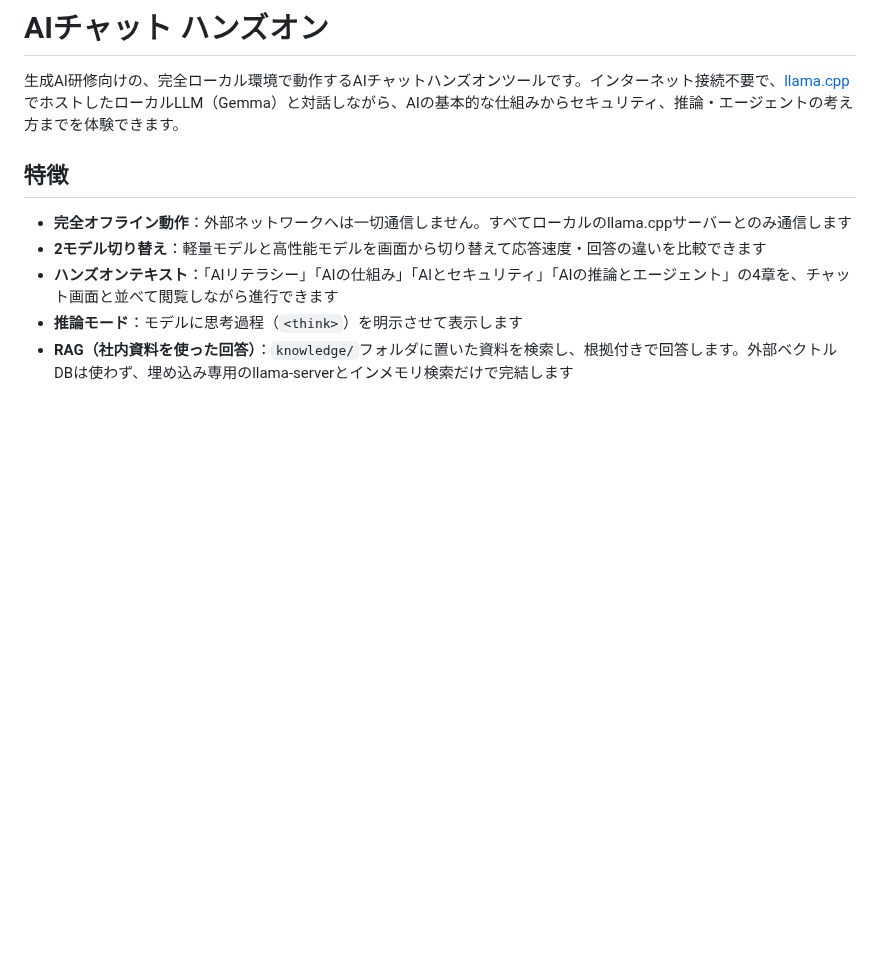
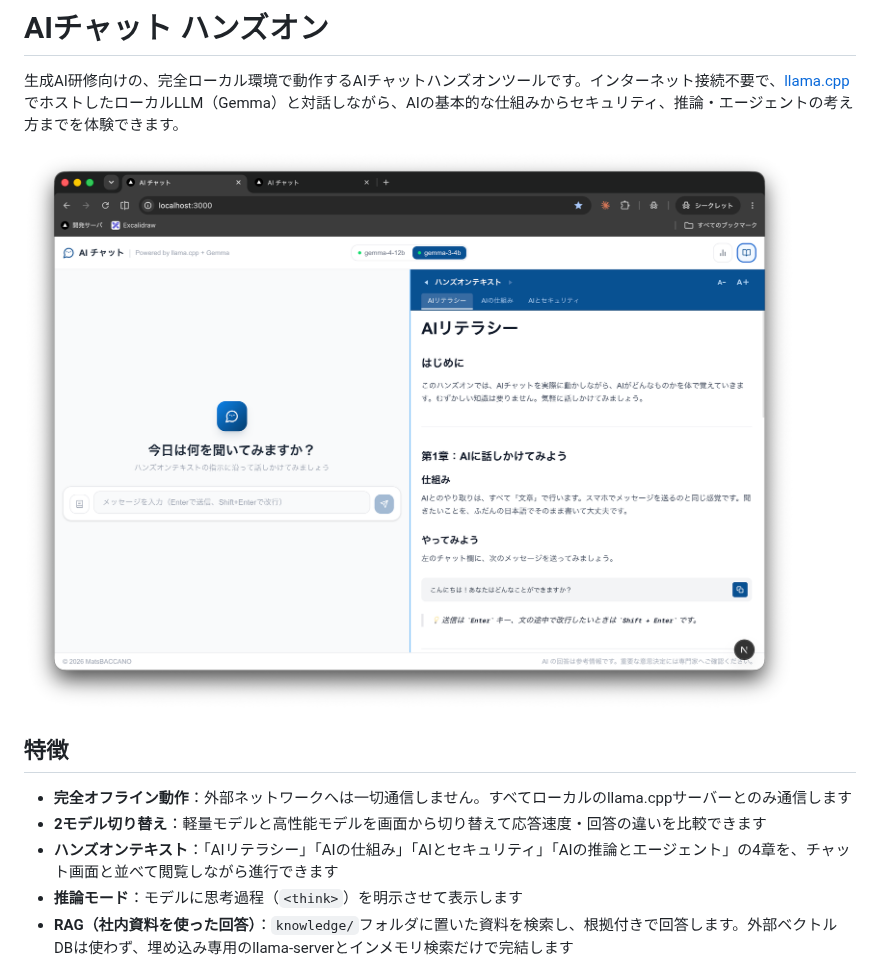
Before and after one commit to Takashi-Matsumura/aichat-handson, a Markdown page: README.md, the part around the change. Rendered like a GitHub page; pictures changed too: docs/images/chat-screen.png (added); blank space fills up the shorter version.

Commit message:
docs: READMEにチャット画面のスクリーンショットを追加
Co-Authored-By: Claude Sonnet 5 <noreply@anthropic.com>
Claude-Session: https://claude.ai/code/session_01JH5pHZZQx9WbZviWrQ6LS2

```diff
--- a/README.md
+++ b/README.md
@@ -1,6 +1,8 @@
 # AIチャット ハンズオン
 
 生成AI研修向けの、完全ローカル環境で動作するAIチャットハンズオンツールです。インターネット接続不要で、[llama.cpp](https://github.com/ggml-org/llama.cpp) でホストしたローカルLLM（Gemma）と対話しながら、AIの基本的な仕組みからセキュリティ、推論・エージェントの考え方までを体験できます。
+
+![チャット画面とハンズオンテキストを並べて表示している様子](./docs/images/chat-screen.png)
 
 ## 特徴
 
```
